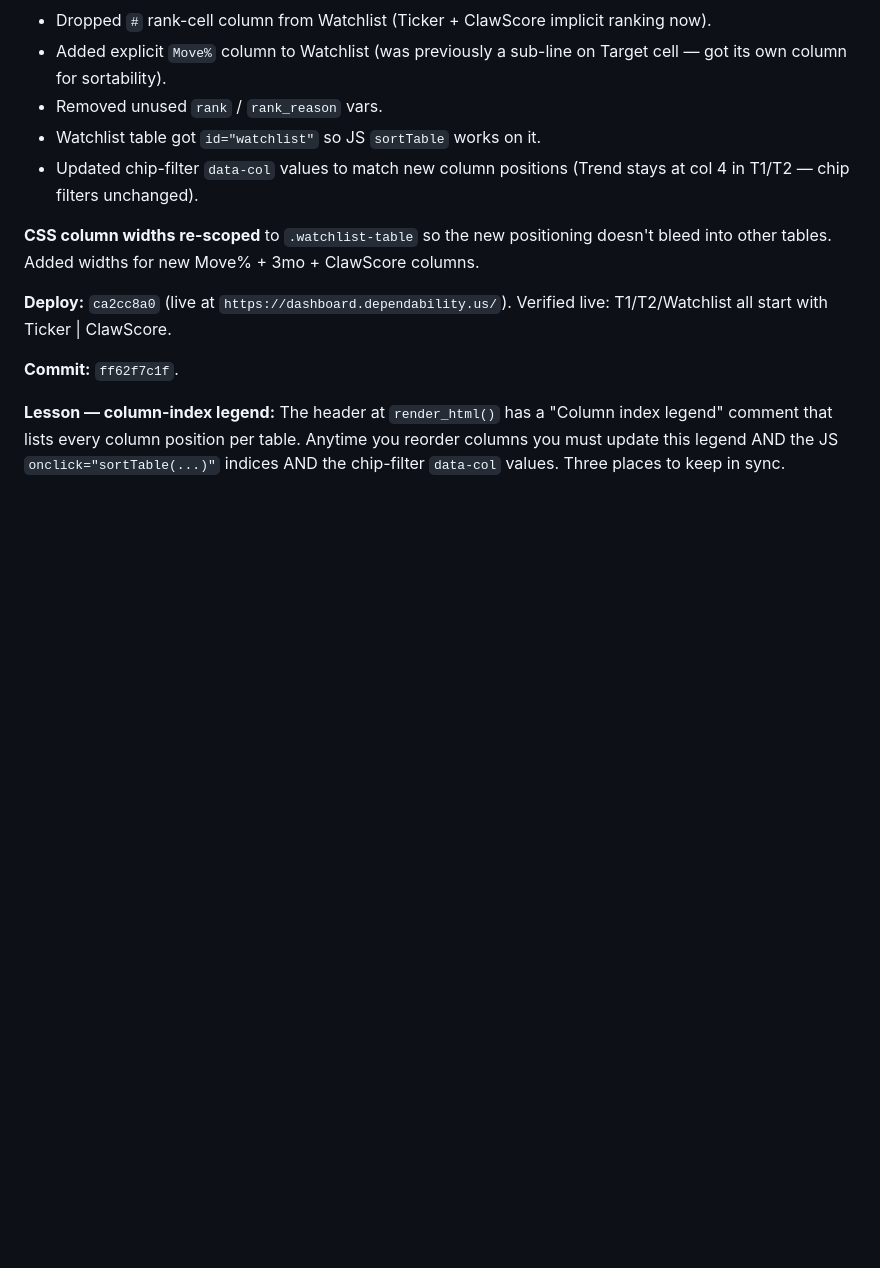
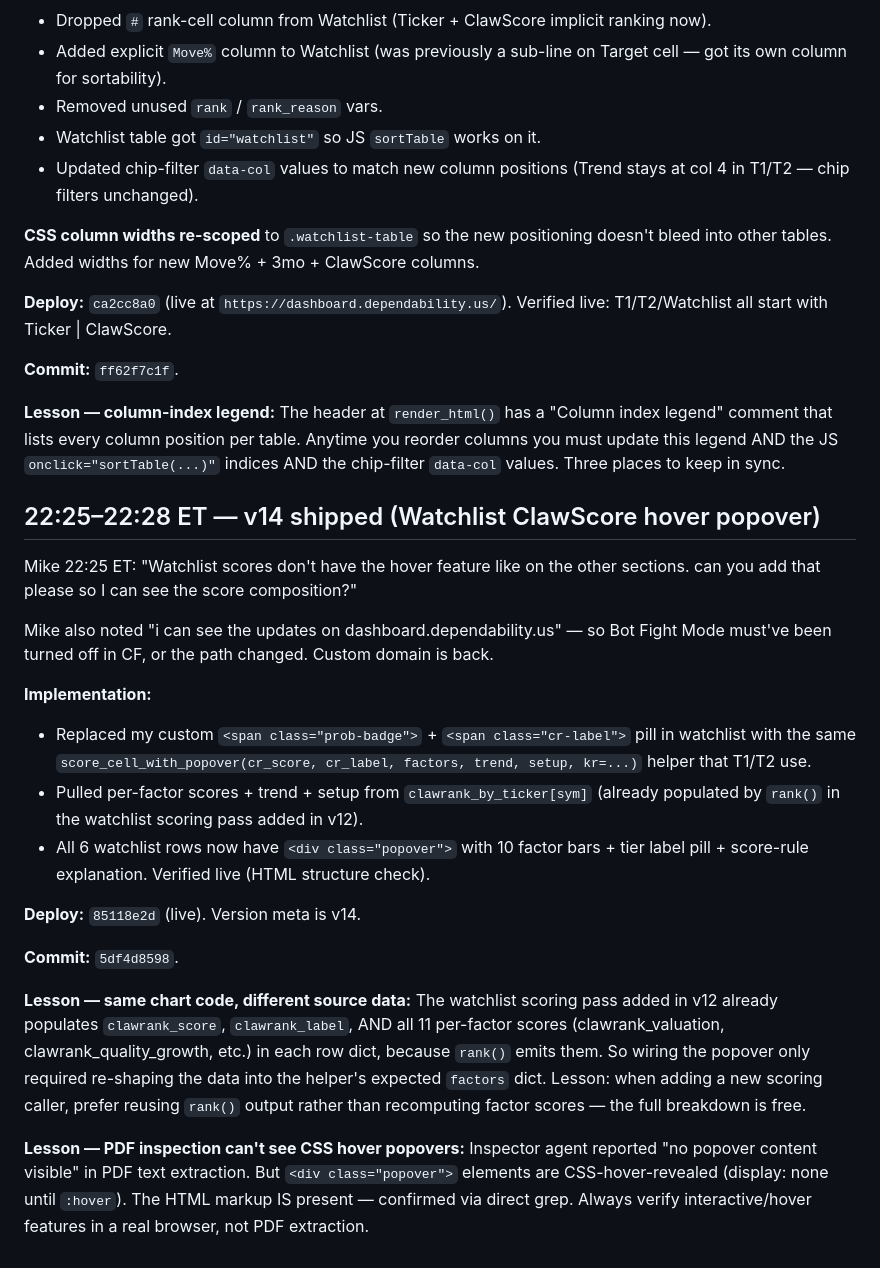
Before and after one commit to michaelbacotti/bacotti-rebuild, a Markdown page: memory/2026-09-07.md, the part around the change. Drawn GitHub-style; blank space fills up the shorter version.

Commit message:
memory: log v14 — Watchlist ClawScore hover popover wired

```diff
--- a/memory/2026-09-07.md
+++ b/memory/2026-09-07.md
@@ -444,3 +444,22 @@ Watchlist (12 cols): Ticker | ClawScore | Spot | Ref | Target | Move% | Prob | T
 **Commit:** `ff62f7c1f`.
 
 **Lesson — column-index legend:** The header at `render_html()` has a "Column index legend" comment that lists every column position per table. Anytime you reorder columns you must update this legend AND the JS `onclick="sortTable(...)"` indices AND the chip-filter `data-col` values. Three places to keep in sync.
+
+## 22:25–22:28 ET — v14 shipped (Watchlist ClawScore hover popover)
+
+Mike 22:25 ET: "Watchlist scores don't have the hover feature like on the other sections. can you add that please so I can see the score composition?"
+
+Mike also noted "i can see the updates on dashboard.dependability.us" — so Bot Fight Mode must've been turned off in CF, or the path changed. Custom domain is back.
+
+**Implementation:**
+- Replaced my custom `<span class="prob-badge">` + `<span class="cr-label">` pill in watchlist with the same `score_cell_with_popover(cr_score, cr_label, factors, trend, setup, kr=...)` helper that T1/T2 use.
+- Pulled per-factor scores + trend + setup from `clawrank_by_ticker[sym]` (already populated by `rank()` in the watchlist scoring pass added in v12).
+- All 6 watchlist rows now have `<div class="popover">` with 10 factor bars + tier label pill + score-rule explanation. Verified live (HTML structure check).
+
+**Deploy:** `85118e2d` (live). Version meta is v14.
+
+**Commit:** `5df4d8598`.
+
+**Lesson — same chart code, different source data:** The watchlist scoring pass added in v12 already populates `clawrank_score`, `clawrank_label`, AND all 11 per-factor scores (clawrank_valuation, clawrank_quality_growth, etc.) in each row dict, because `rank()` emits them. So wiring the popover only required re-shaping the data into the helper's expected `factors` dict. Lesson: when adding a new scoring caller, prefer reusing `rank()` output rather than recomputing factor scores — the full breakdown is free.
+
+**Lesson — PDF inspection can't see CSS hover popovers:** Inspector agent reported "no popover content visible" in PDF text extraction. But `<div class="popover">` elements are CSS-hover-revealed (display: none until `:hover`). The HTML markup IS present — confirmed via direct grep. Always verify interactive/hover features in a real browser, not PDF extraction.
```
